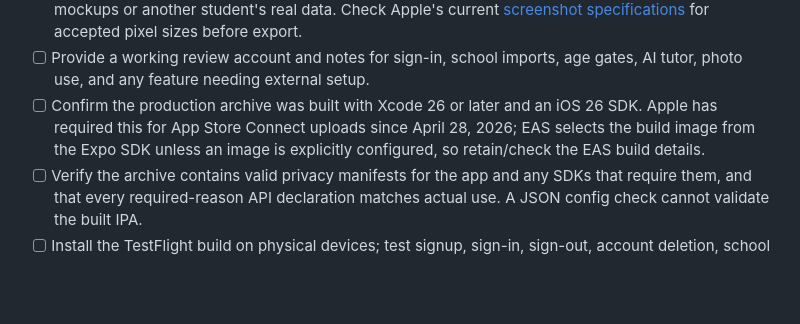
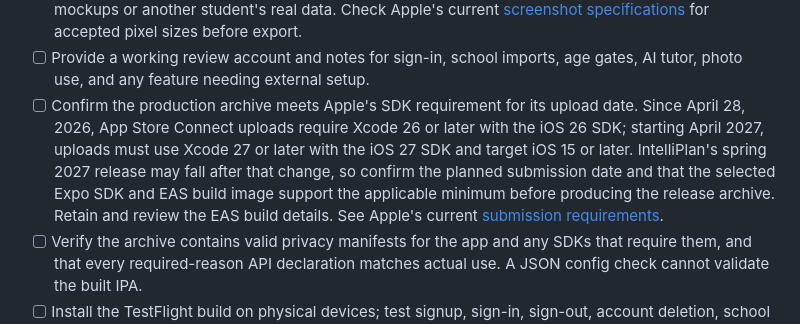
Before and after one commit to UAnirudh/IntelliPlan, a Markdown page: AppStore-Launch/README.md, the part around the change. Drawn GitHub-style; blank space fills up the shorter version.

Commit message:
Prepare App Store checklist for spring 2027 SDK rules (#164)

```diff
--- a/AppStore-Launch/README.md
+++ b/AppStore-Launch/README.md
@@ -58,10 +58,15 @@ does not publish the app to the public App Store.
       for accepted pixel sizes before export.
 - [ ] Provide a working review account and notes for sign-in, school imports,
       age gates, AI tutor, photo use, and any feature needing external setup.
-- [ ] Confirm the production archive was built with Xcode 26 or later and an
-      iOS 26 SDK. Apple has required this for App Store Connect uploads since
-      April 28, 2026; EAS selects the build image from the Expo SDK unless an
-      image is explicitly configured, so retain/check the EAS build details.
+- [ ] Confirm the production archive meets Apple's SDK requirement for its
+      upload date. Since April 28, 2026, App Store Connect uploads require
+      Xcode 26 or later with the iOS 26 SDK; starting April 2027, uploads must
+      use Xcode 27 or later with the iOS 27 SDK and target iOS 15 or later.
+      IntelliPlan's spring 2027 release may fall after that change, so confirm
+      the planned submission date and that the selected Expo SDK and EAS build
+      image support the applicable minimum before producing the release
+      archive. Retain and review the EAS build details. See Apple's current
+      [submission requirements](https://developer.apple.com/app-store/submitting/).
 - [ ] Verify the archive contains valid privacy manifests for the app and any
       SDKs that require them, and that every required-reason API declaration
       matches actual use. A JSON config check cannot validate the built IPA.
```
